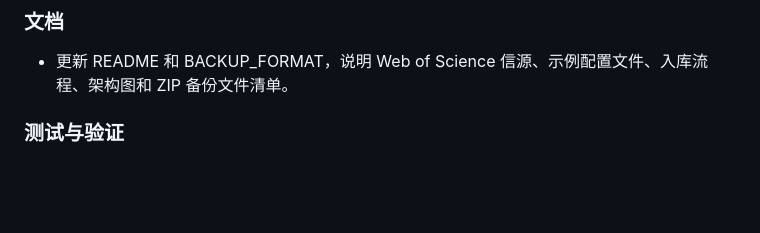
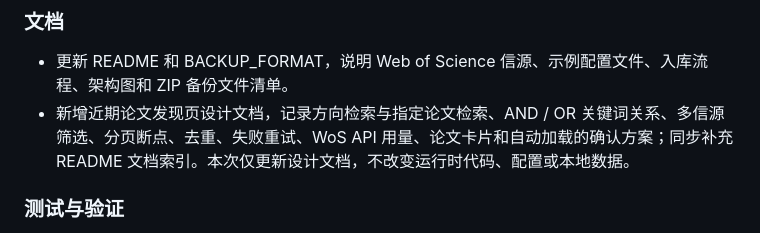
Before and after one commit to gouwenct/paperHot, a Markdown page: CHANGELOG.md, the part around the change. Rendered like a GitHub page; blank space fills up the shorter version.

```diff
--- a/CHANGELOG.md
+++ b/CHANGELOG.md
@@ -125,6 +125,7 @@
 ### 文档
 
 - 更新 README 和 BACKUP_FORMAT，说明 Web of Science 信源、示例配置文件、入库流程、架构图和 ZIP 备份文件清单。
+- 新增近期论文发现页设计文档，记录方向检索与指定论文检索、AND / OR 关键词关系、多信源筛选、分页断点、去重、失败重试、WoS API 用量、论文卡片和自动加载的确认方案；同步补充 README 文档索引。本次仅更新设计文档，不改变运行时代码、配置或本地数据。
 
 ### 测试与验证
 
```
Also changed, not shown: README.md (+9 -0 lines), 1 other file.
